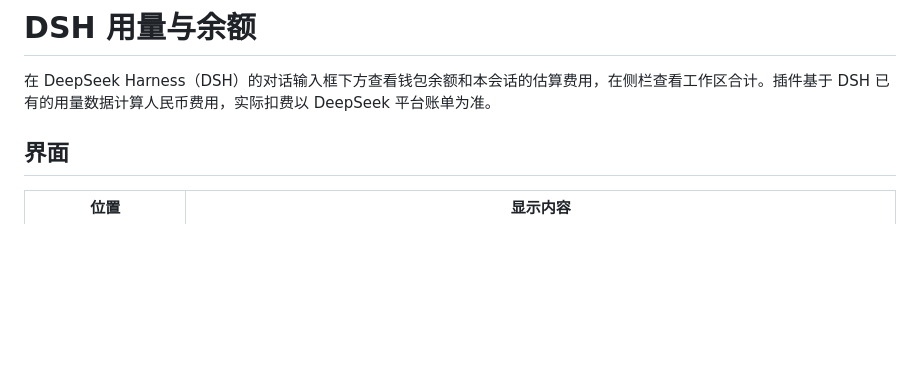
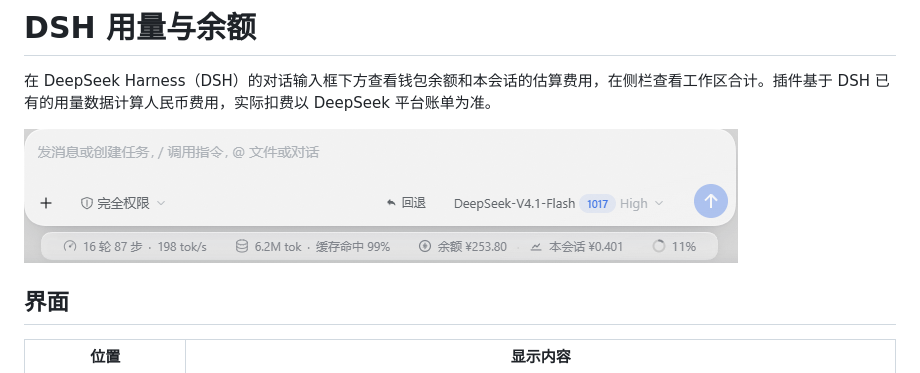
Before and after one commit to ZDS36/dsh-pay-per-dialogue, a Markdown page: README.md, the part around the change. Rendered like a GitHub page; pictures changed too: assets/usage-cost.png (added); blank space fills up the shorter version.

Commit message:
Show the usage and balance display in the README

```diff
--- a/README.md
+++ b/README.md
@@ -1,6 +1,8 @@
 # DSH 用量与余额
 
 在 DeepSeek Harness（DSH）的对话输入框下方查看钱包余额和本会话的估算费用，在侧栏查看工作区合计。插件基于 DSH 已有的用量数据计算人民币费用，实际扣费以 DeepSeek 平台账单为准。
+
+![DSH 实机截图，输入框下方的状态栏显示钱包余额和本会话估算费用](assets/usage-cost.png)
 
 ## 界面
 
```
